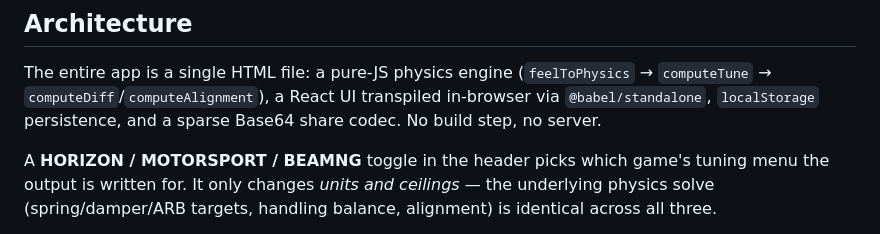
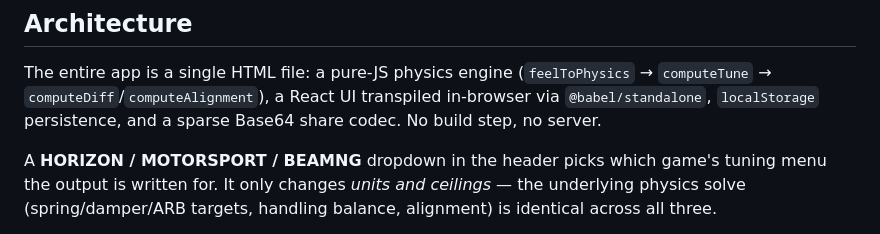
Before and after one commit to SoloCandy/solocandy.github.io, a Markdown page: README.md, the part around the change. GitHub-like rendering.

Commit message:
Update README wording for game mode dropdown
Follow-up to the button-group-to-dropdown UI change.

```diff
--- a/README.md
+++ b/README.md
@@ -63,7 +63,7 @@ The entire app is a single HTML file: a pure-JS physics engine
 UI transpiled in-browser via `@babel/standalone`, `localStorage` persistence,
 and a sparse Base64 share codec. No build step, no server.
 
-A **HORIZON / MOTORSPORT / BEAMNG** toggle in the header picks which game's
+A **HORIZON / MOTORSPORT / BEAMNG** dropdown in the header picks which game's
 tuning menu the output is written for. It only changes *units and ceilings* —
 the underlying physics solve (spring/damper/ARB targets, handling balance,
 alignment) is identical across all three.
```
